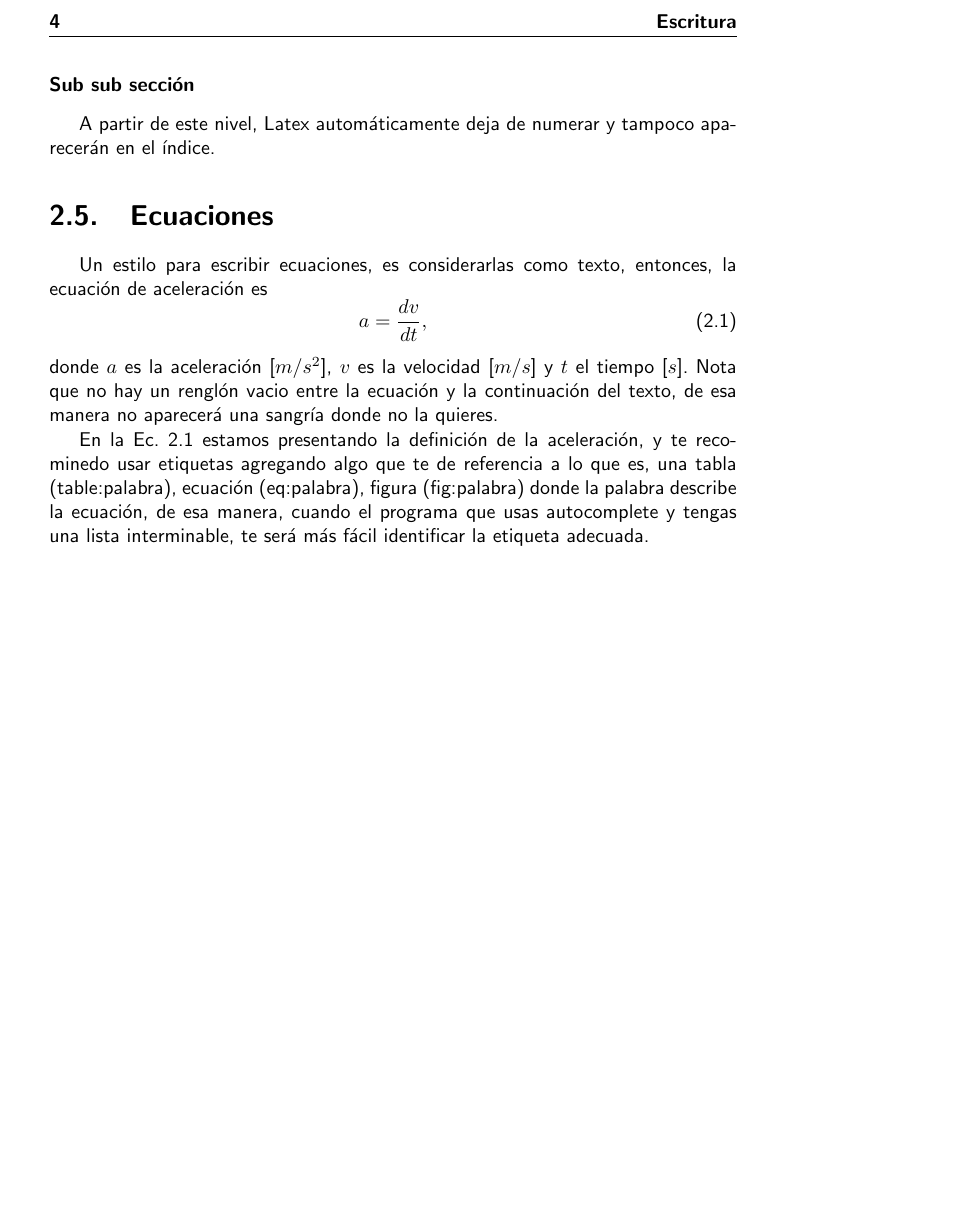
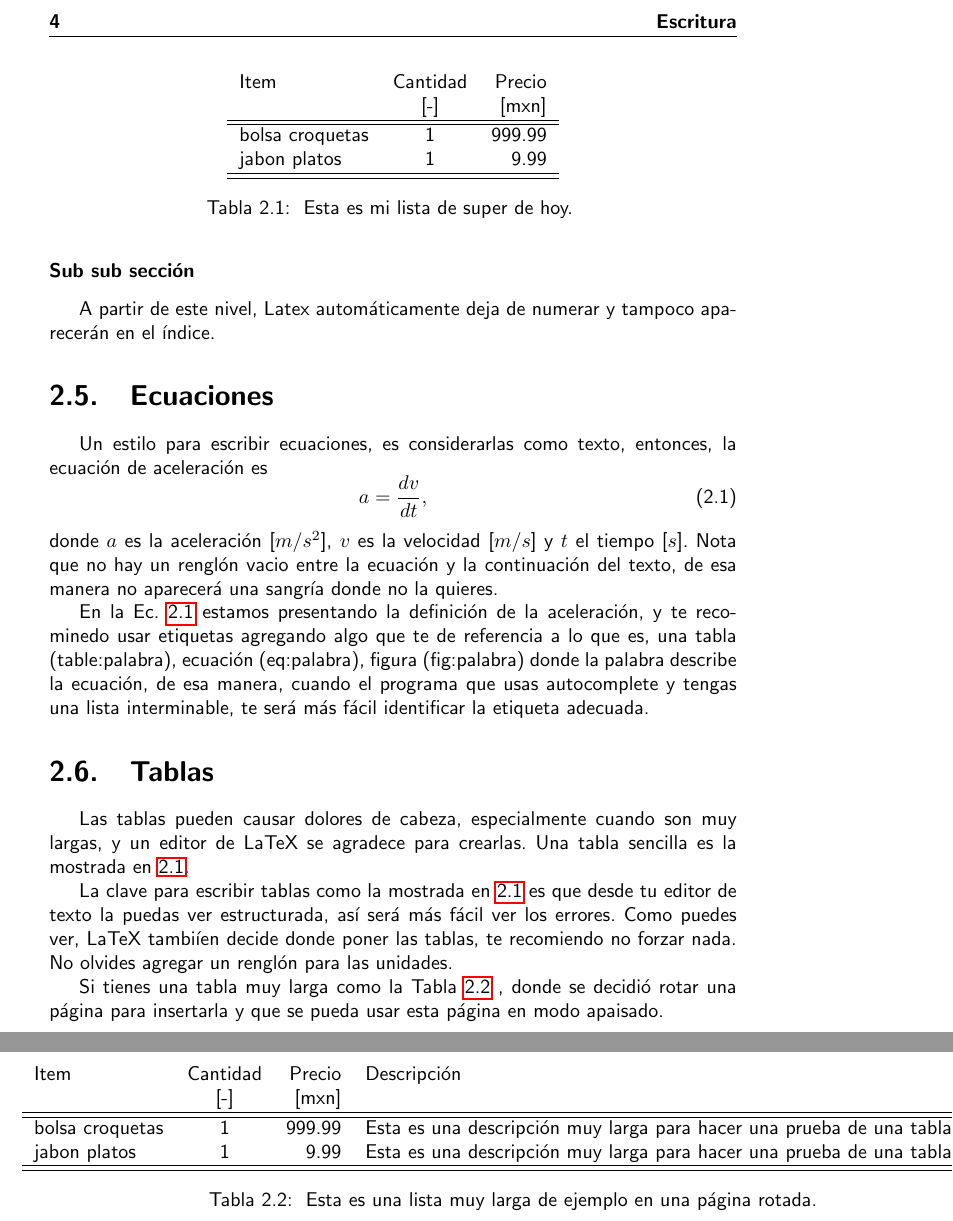
Before and after one commit to maheji30/ZEB_Master_Thesis, a LaTeX thesis (main.tex, which reads capitulos/escritura.tex): part of page 16 of 23 before the commit and two parts of pages 16 and 17 of 23 after it, the two joined at a grey line, cut so that both start at the same text, the shorter picture padded with empty space. The pictures show the PDF file main.pdf that the author committed with the source.

Commit message:
tablas simples y rotadas

```diff
--- a/capitulos/escritura.tex
+++ b/capitulos/escritura.tex
@@ -47,6 +47,53 @@ donde $a$ es la aceleración [$m/s^2$], $v$ es la velocidad [$m/s$] y $t$ el tie
 
 En la Ec.~\ref{eq:aceleracion} estamos presentando la definición de la aceleración, y te recominedo usar etiquetas agregando algo que te de referencia a lo que es, una tabla (table:palabra), ecuación (eq:palabra), figura (fig:palabra) donde la palabra describe la ecuación, de esa manera, cuando el programa que usas autocomplete y tengas una lista interminable, te será más fácil identificar la etiqueta adecuada.
 
+\section{Tablas}
+\label{sec:tablas}
+
+Las tablas pueden causar dolores de cabeza, especialmente cuando son muy largas, y un editor de LaTeX se agradece para crearlas. Una tabla sencilla es la mostrada en~\ref{tabla:sencilla}.
+
+\begin{table}
+\centering
+\begin{tabular}{lcr}
+Item                    &    Cantidad    & Precio \\
+                          &    [-]              & [mxn]  \\
+\hline
+\hline
+bolsa croquetas  &    1               & 999.99 \\
+jabon platos       &    1               & 9.99 \\
+\hline
+\hline
+\end{tabular}
+\caption{ Esta es mi lista de super de hoy.
+\label{tabla:sencilla}
+}
+\end{table}
+
+La clave para escribir tablas como la mostrada en~\ref{tabla:sencilla} es que desde tu editor de texto la puedas ver estructurada, as\'i ser\'a m\'as f\'acil ver los errores. Como puedes ver, LaTeX tambi\'ien decide donde poner las tablas, te recomiendo no forzar nada. No olvides agregar un rengl\'on para las unidades.
+
+
+
+Si tienes una tabla muy larga como la Tabla~\ref{tabla:larga} , donde se decidió rotar una página para insertarla y que se pueda usar esta página en modo apaisado.
+
+\begin{landscape}
+\begin{table}
+\centering
+\begin{tabular}{lcrl}
+Item                    &    Cantidad    & Precio  & Descripci\'on  \\
+                          &    [-]              & [mxn]   &                       \\
+\hline
+\hline
+bolsa croquetas  &    1               & 999.99  & Esta es una descripci\'on muy larga para hacer una prueba de una tabla larga\\
+jabon platos       &    1               & 9.99      &  Esta es una descripci\'on muy larga para hacer una prueba de una tabla larga\\
+\hline
+\hline
+\end{tabular}
+\caption{ Esta es una  lista muy larga de ejemplo en una página rotada.
+\label{tabla:larga}
+}
+\end{table}
+\end{landscape}
+
 \section{Bibtex y yo}
 
 
```
Also changed, not shown: main.tex (+4 -0 lines), main.pdf.
